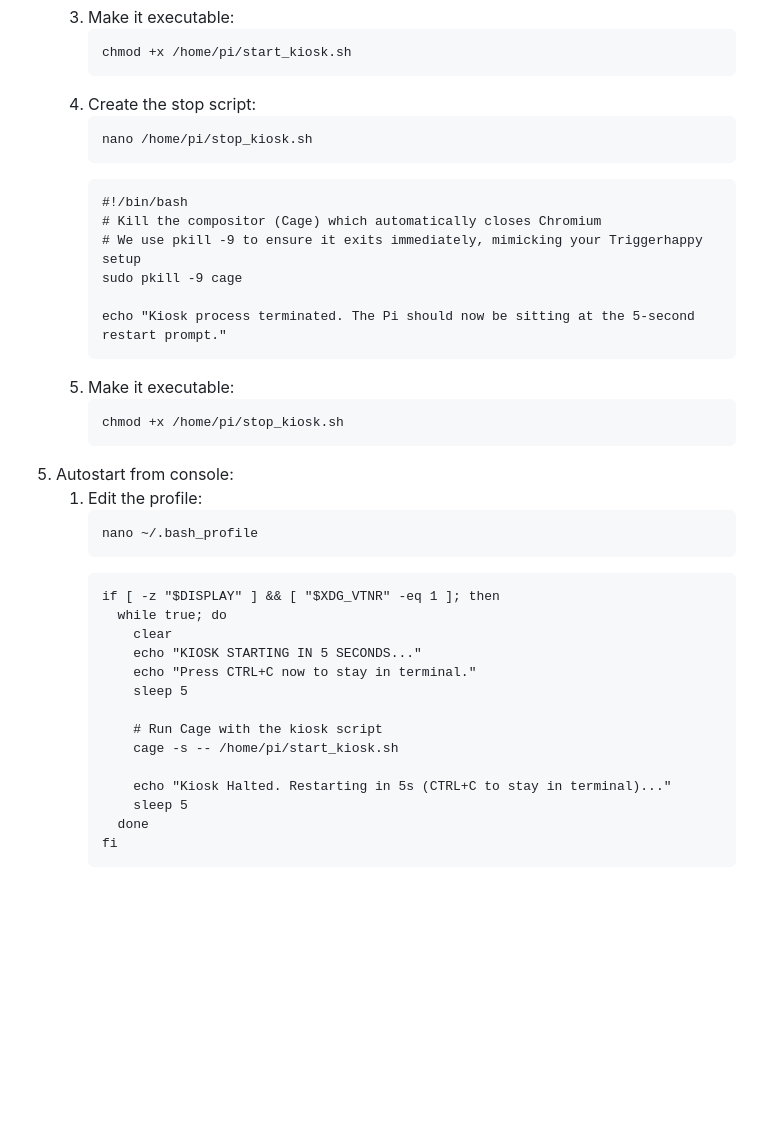
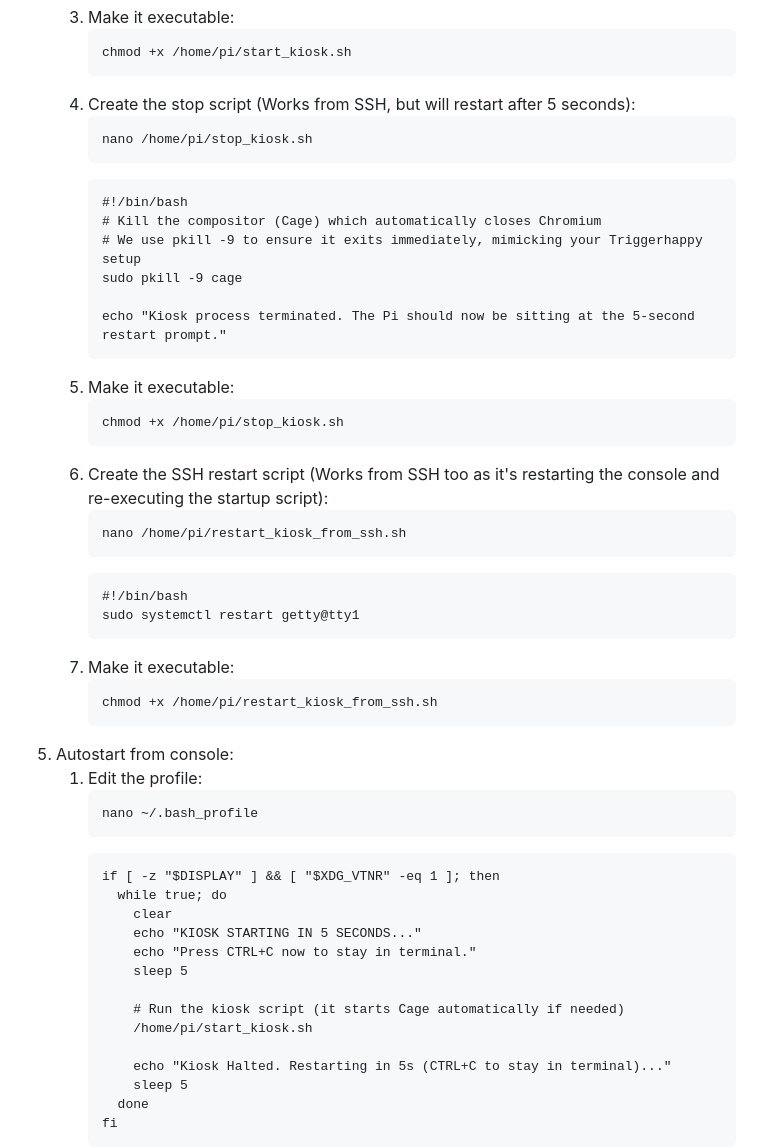
Before and after one commit to NaturalBornCamper/system-monitor, a Markdown page: display/readme.MD, the part around one of its changes. GitHub-like rendering; blank space fills up the shorter version.

````diff
--- a/display/readme.MD
+++ b/display/readme.MD
@@ -49,7 +70,7 @@ This repo is the **display/UI** for the system monitor. It connects to the `syst
       ```
       chmod +x /home/pi/start_kiosk.sh
       ```
-   4. Create the stop script:
+   4. Create the stop script (Works from SSH, but will restart after 5 seconds):
       ```
       nano /home/pi/stop_kiosk.sh
       ```
@@ -65,6 +86,18 @@ This repo is the **display/UI** for the system monitor. It connects to the `syst
       ```
       chmod +x /home/pi/stop_kiosk.sh
       ```
+   6. Create the SSH restart script (Works from SSH too as it's restarting the console and re-executing the startup script):
+      ```
+      nano /home/pi/restart_kiosk_from_ssh.sh
+      ```
+      ```
+      #!/bin/bash
+      sudo systemctl restart getty@tty1
+      ```
+   7. Make it executable:
+      ```
+      chmod +x /home/pi/restart_kiosk_from_ssh.sh
+      ```
 5. Autostart from console:
    1. Edit the profile:
       ```
@@ -78,8 +111,8 @@ This repo is the **display/UI** for the system monitor. It connects to the `syst
           echo "Press CTRL+C now to stay in terminal."
           sleep 5
 
-          # Run Cage with the kiosk script
-          cage -s -- /home/pi/start_kiosk.sh
+          # Run the kiosk script (it starts Cage automatically if needed)
+          /home/pi/start_kiosk.sh
 
           echo "Kiosk Halted. Restarting in 5s (CTRL+C to stay in terminal)..."
           sleep 5
````
Also changed, not shown: other parts of display/readme.MD (+32 -6 lines).
